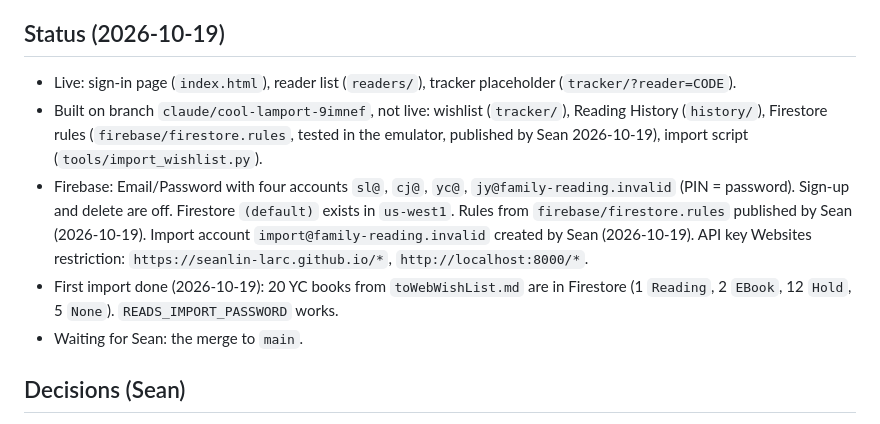
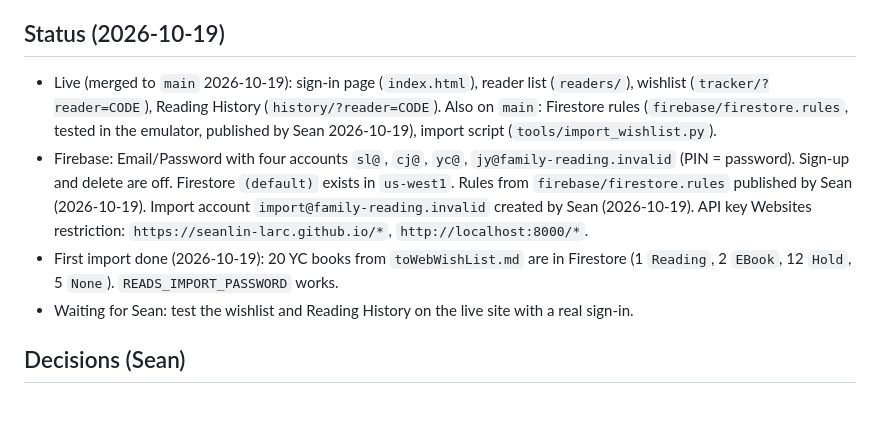
Before and after one commit to seanlin-larc/reads, a Markdown page: CLAUDE.md, the part around the change. Drawn GitHub-style.

```diff
--- a/CLAUDE.md
+++ b/CLAUDE.md
@@ -8,11 +8,10 @@ A family web app for book wishlists and library logistics, one tracker for each
 
 ## Status (2026-10-19)
 
-- Live: sign-in page (`index.html`), reader list (`readers/`), tracker placeholder (`tracker/?reader=CODE`).
-- Built on branch `claude/cool-lamport-9imnef`, not live: wishlist (`tracker/`), Reading History (`history/`), Firestore rules (`firebase/firestore.rules`, tested in the emulator, published by Sean 2026-10-19), import script (`tools/import_wishlist.py`).
+- Live (merged to `main` 2026-10-19): sign-in page (`index.html`), reader list (`readers/`), wishlist (`tracker/?reader=CODE`), Reading History (`history/?reader=CODE`). Also on `main`: Firestore rules (`firebase/firestore.rules`, tested in the emulator, published by Sean 2026-10-19), import script (`tools/import_wishlist.py`).
 - Firebase: Email/Password with four accounts `sl@`, `cj@`, `yc@`, `jy@family-reading.invalid` (PIN = password). Sign-up and delete are off. Firestore `(default)` exists in `us-west1`. Rules from `firebase/firestore.rules` published by Sean (2026-10-19). Import account `import@family-reading.invalid` created by Sean (2026-10-19). API key Websites restriction: `https://seanlin-larc.github.io/*`, `http://localhost:8000/*`.
 - First import done (2026-10-19): 20 YC books from `toWebWishList.md` are in Firestore (1 `Reading`, 2 `EBook`, 12 `Hold`, 5 `None`). `READS_IMPORT_PASSWORD` works.
-- Waiting for Sean: the merge to `main`.
+- Waiting for Sean: test the wishlist and Reading History on the live site with a real sign-in.
 
 ## Decisions (Sean)
 
```
Also changed, not shown: README.md (+1 -1 lines).
